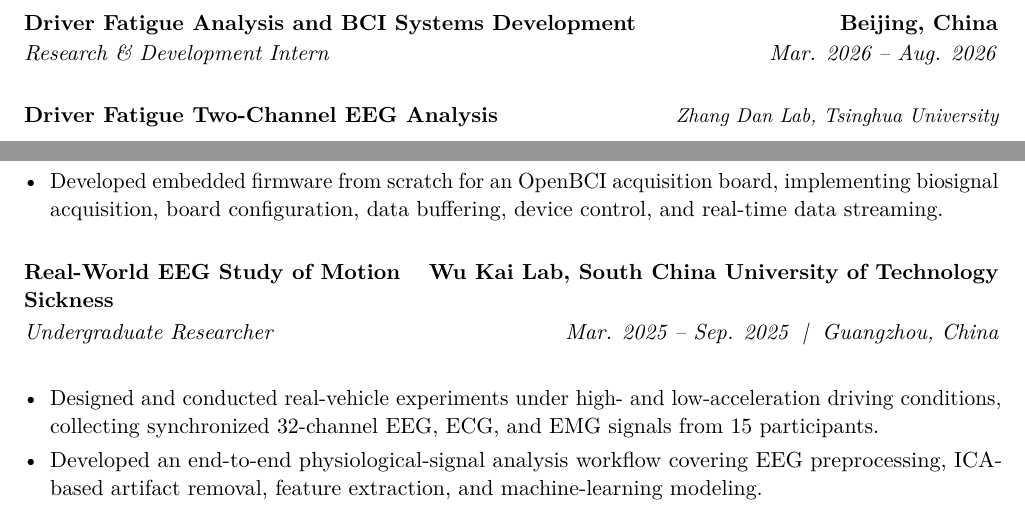
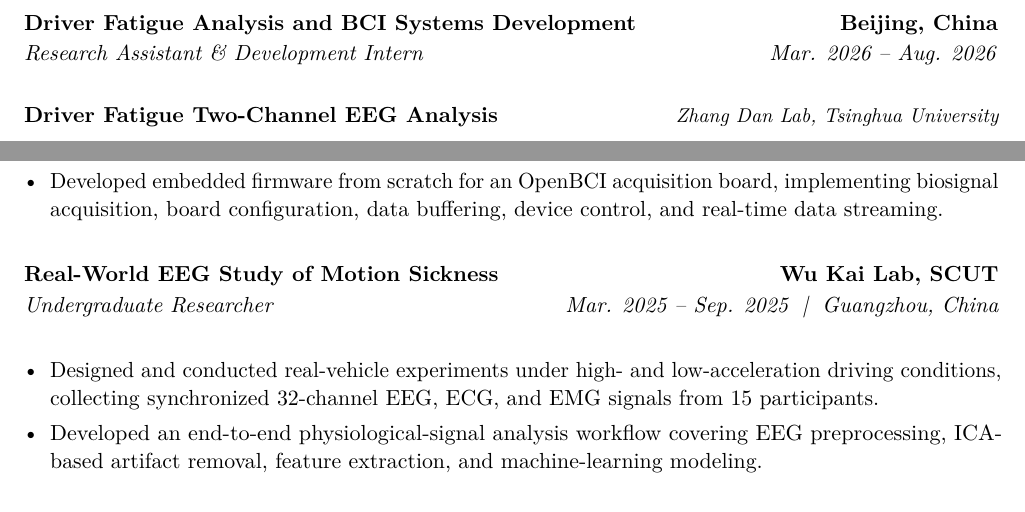
Before and after one commit to vexpaer/cv, a LaTeX CV (cv.tex): two parts of page 2 of 2, joined at a grey line, cut so that both start at the same text. Compiled offline with pdfLaTeX.

Commit message:
Update internship role and shorten lab affiliation

```diff
--- a/cv.tex
+++ b/cv.tex
@@ -185,7 +185,7 @@ computational neuroscience
 
 \internshipentry
 {Driver Fatigue Analysis and BCI Systems Development}
-{Research \& Development Intern}
+{Research Assistant \& Development Intern}
 {Mar. 2026 -- Aug. 2026}
 {Beijing, China}
 
@@ -223,7 +223,7 @@ computational neuroscience
 
 \researchentry
 {Real-World EEG Study of Motion Sickness}
-{Wu Kai Lab, South China University of Technology}
+{Wu Kai Lab, SCUT}
 {Undergraduate Researcher}
 {Mar. 2025 -- Sep. 2025}
 {Guangzhou, China}
```
Also changed, not shown: 1 other file.
